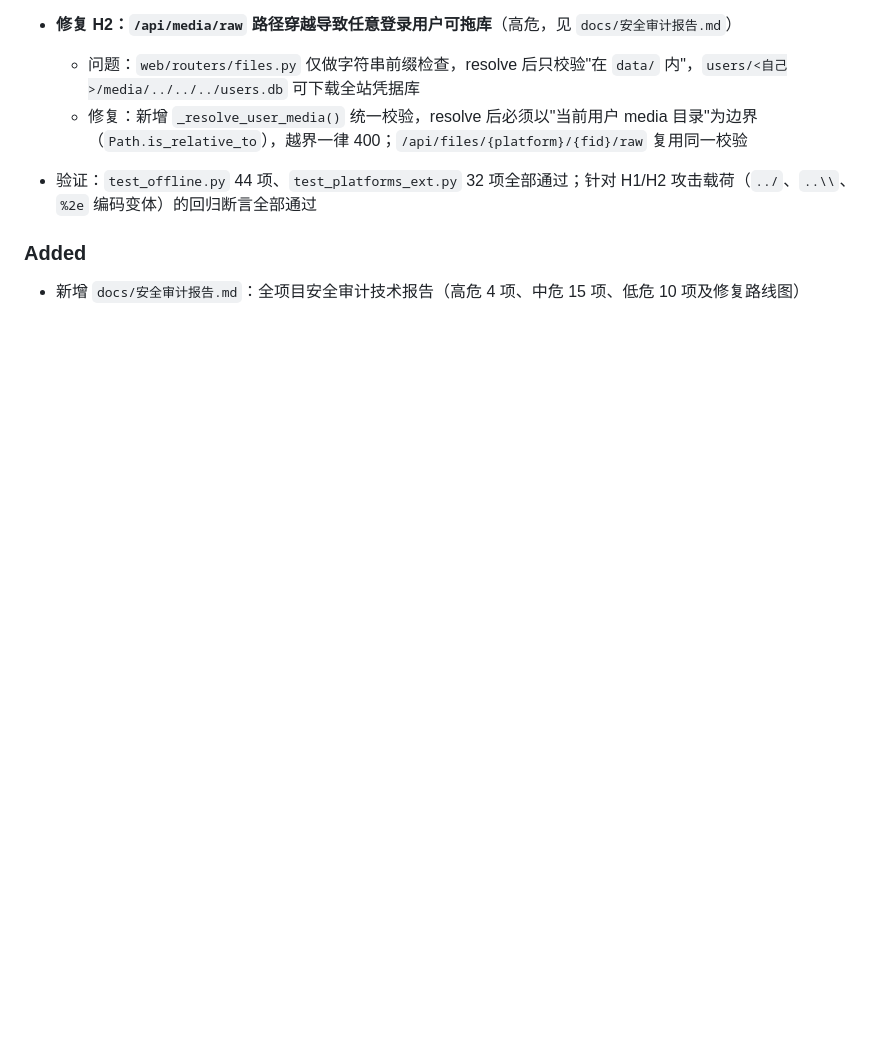
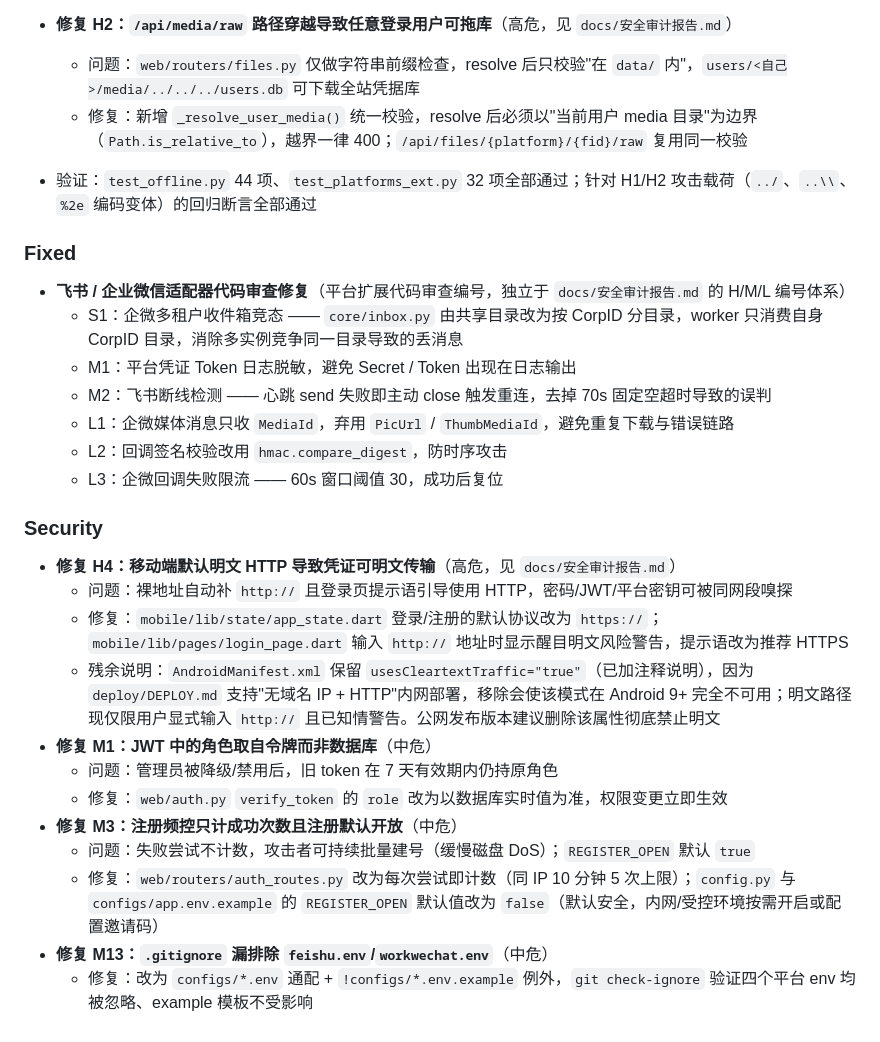
Before and after one commit to layabubing/ChatMonitor, a Markdown page: docs/CHANGELOG.md, the part around one of its changes. GitHub-like rendering; blank space fills up the shorter version.

```diff
--- a/docs/CHANGELOG.md
+++ b/docs/CHANGELOG.md
@@ -49,8 +57,28 @@
   - 修复：新增 `_resolve_user_media()` 统一校验，resolve 后必须以"当前用户 media 目录"为边界（`Path.is_relative_to`），越界一律 400；`/api/files/{platform}/{fid}/raw` 复用同一校验
 - 验证：`test_offline.py` 44 项、`test_platforms_ext.py` 32 项全部通过；针对 H1/H2 攻击载荷（`../`、`..\\`、`%2e` 编码变体）的回归断言全部通过
 
-### Added
+### Fixed
 
-- 新增 `docs/安全审计报告.md`：全项目安全审计技术报告（高危 4 项、中危 15 项、低危 10 项及修复路线图）
+- **飞书 / 企业微信适配器代码审查修复**（平台扩展代码审查编号，独立于 `docs/安全审计报告.md` 的 H/M/L 编号体系）
+  - S1：企微多租户收件箱竞态 —— `core/inbox.py` 由共享目录改为按 CorpID 分目录，worker 只消费自身 CorpID 目录，消除多实例竞争同一目录导致的丢消息
+  - M1：平台凭证 Token 日志脱敏，避免 Secret / Token 出现在日志输出
+  - M2：飞书断线检测 —— 心跳 send 失败即主动 close 触发重连，去掉 70s 固定空超时导致的误判
+  - L1：企微媒体消息只收 `MediaId`，弃用 `PicUrl` / `ThumbMediaId`，避免重复下载与错误链路
+  - L2：回调签名校验改用 `hmac.compare_digest`，防时序攻击
+  - L3：企微回调失败限流 —— 60s 窗口阈值 30，成功后复位
 
-[Unreleased]: https://github.com/layabubing/ChatMonitor/compare/v1.0.0...HEAD
+### Security
+
+- **修复 H4：移动端默认明文 HTTP 导致凭证可明文传输**（高危，见 `docs/安全审计报告.md`）
+  - 问题：裸地址自动补 `http://` 且登录页提示语引导使用 HTTP，密码/JWT/平台密钥可被同网段嗅探
+  - 修复：`mobile/lib/state/app_state.dart` 登录/注册的默认协议改为 `https://`；`mobile/lib/pages/login_page.dart` 输入 `http://` 地址时显示醒目明文风险警告，提示语改为推荐 HTTPS
+  - 残余说明：`AndroidManifest.xml` 保留 `usesCleartextTraffic="true"`（已加注释说明），因为 `deploy/DEPLOY.md` 支持"无域名 IP + HTTP"内网部署，移除会使该模式在 Android 9+ 完全不可用；明文路径现仅限用户显式输入 `http://` 且已知情警告。公网发布版本建议删除该属性彻底禁止明文
+- **修复 M1：JWT 中的角色取自令牌而非数据库**（中危）
+  - 问题：管理员被降级/禁用后，旧 token 在 7 天有效期内仍持原角色
+  - 修复：`web/auth.py` `verify_token` 的 `role` 改为以数据库实时值为准，权限变更立即生效
+- **修复 M3：注册频控只计成功次数且注册默认开放**（中危）
+  - 问题：失败尝试不计数，攻击者可持续批量建号（缓慢磁盘 DoS）；`REGISTER_OPEN` 默认 `true`
+  - 修复：`web/routers/auth_routes.py` 改为每次尝试即计数（同 IP 10 分钟 5 次上限）；`config.py` 与 `configs/app.env.example` 的 `REGISTER_OPEN` 默认值改为 `false`（默认安全，内网/受控环境按需开启或配置邀请码）
+- **修复 M13：`.gitignore` 漏排除 `feishu.env`/`workwechat.env`**（中危）
+  - 修复：改为 `configs/*.env` 通配 + `!configs/*.env.example` 例外，`git check-ignore` 验证四个平台 env 均被忽略、example 模板不受影响
+
```
Also changed, not shown: other parts of docs/CHANGELOG.md (+23 -13 lines).
